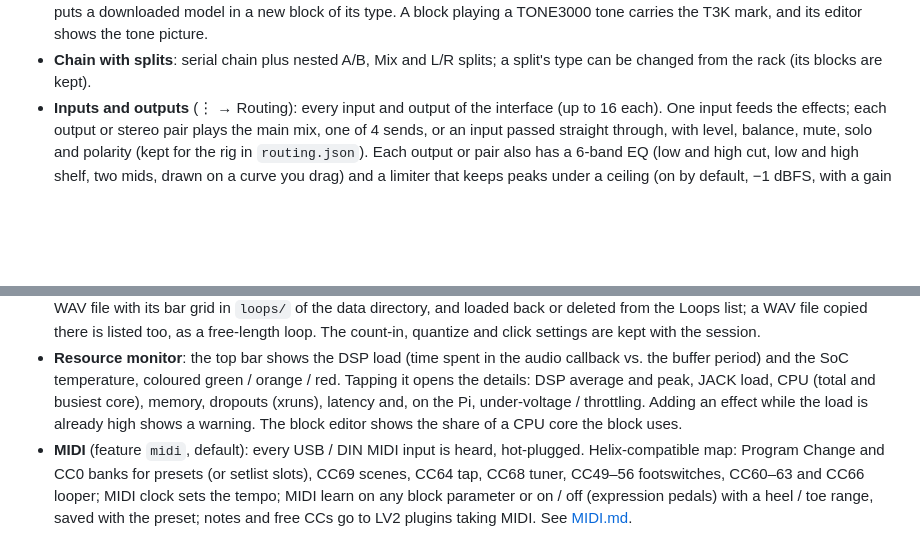
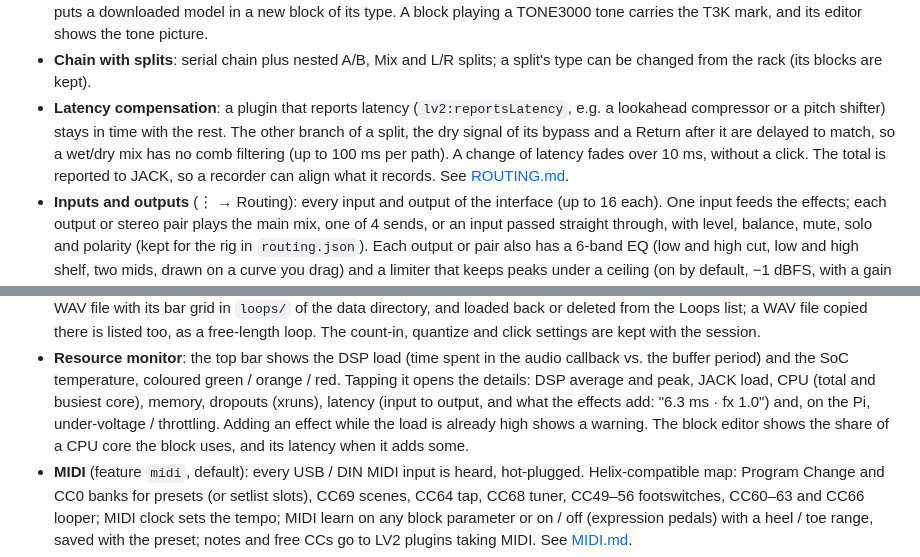
Before and after one commit to Siryu6/OpenRig, a Markdown page: docs/FEATURES.md, 2 parts joined by grey strips. GitHub-like rendering; blank space fills up the shorter version.

```diff
--- a/docs/FEATURES.md
+++ b/docs/FEATURES.md
@@ -82,6 +82,13 @@ What OpenRig does, in more technical detail than the
   shows the tone picture.
 - **Chain with splits**: serial chain plus nested A/B, Mix and L/R splits;
   a split's type can be changed from the rack (its blocks are kept).
+- **Latency compensation**: a plugin that reports latency
+  (`lv2:reportsLatency`, e.g. a lookahead compressor or a pitch shifter)
+  stays in time with the rest. The other branch of a split, the dry signal
+  of its bypass and a Return after it are delayed to match, so a wet/dry mix
+  has no comb filtering (up to 100 ms per path). A change of latency fades
+  over 10 ms, without a click. The total is reported to JACK, so a recorder
+  can align what it records. See [ROUTING.md](ROUTING.md#latency).
 - **Inputs and outputs** (⋮ → Routing): every input and output of the
   interface (up to 16 each). One input feeds the effects; each output or stereo pair plays
   the main mix, one of 4 sends, or an input passed straight through, with
@@ -197,9 +204,10 @@ What OpenRig does, in more technical detail than the
   audio callback vs. the buffer period) and the SoC temperature, coloured
   green / orange / red. Tapping it opens the details: DSP average and peak,
   JACK load, CPU (total and busiest core), memory, dropouts (xruns), latency
+  (input to output, and what the effects add: "6.3 ms · fx 1.0")
   and, on the Pi, under-voltage / throttling. Adding an effect while the load
   is already high shows a warning. The block editor shows the share of a
-  CPU core the block uses.
+  CPU core the block uses, and its latency when it adds some.
 - **MIDI** (feature `midi`, default): every USB / DIN MIDI input is heard,
   hot-plugged. Helix-compatible map: Program Change and CC0 banks for
   presets (or setlist slots), CC69 scenes, CC64 tap, CC68 tuner, CC49–56
```
Also changed, not shown: docs/ROUTING.md (+41 -2 lines).
